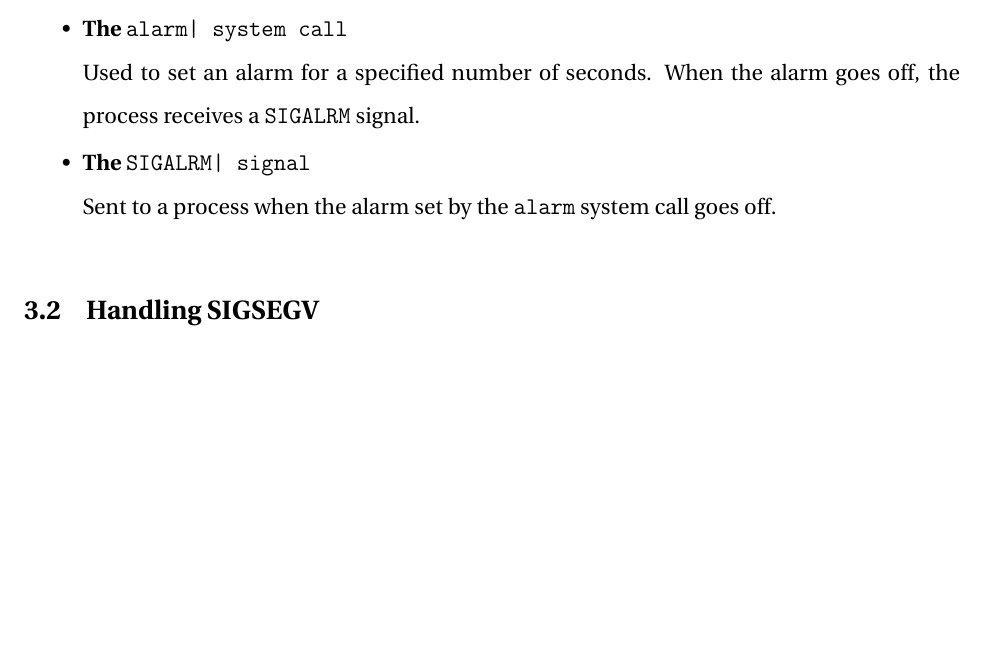
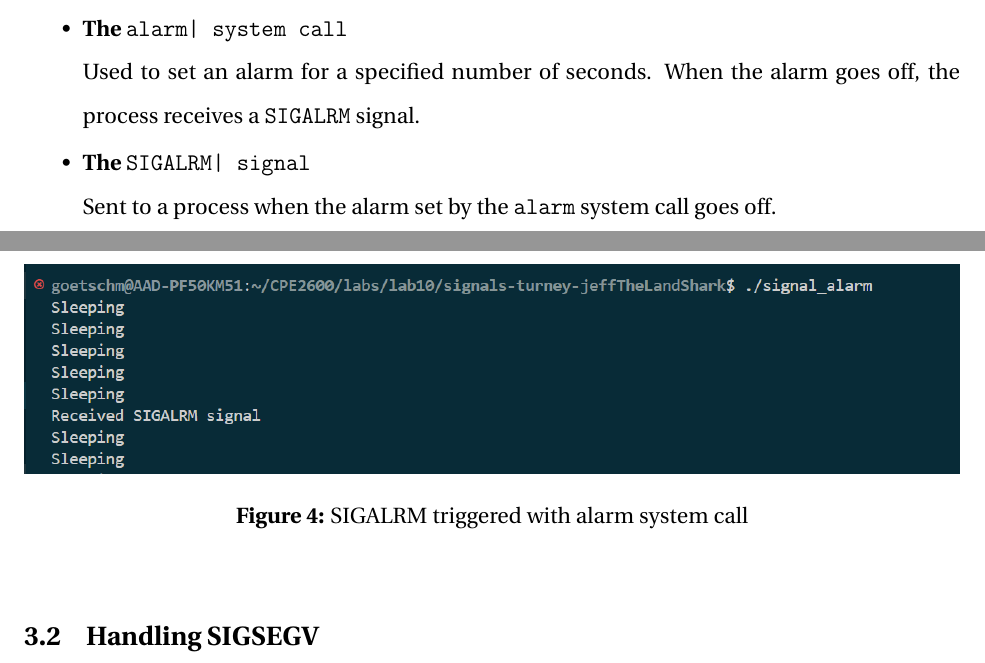
Before and after one commit to jeffTheLandShark/CPE2600, a LaTeX document (labs/lab10/CPE2600_Lab10_Report/main.tex): part of page 6 of 6 before the commit and two parts of pages 6 and 7 of 7 after it, the two joined at a grey line, cut so that both start at the same text, the shorter picture padded with empty space. Compiled offline with pdfLaTeX.

Commit message:
signal alarm (part 3)

```diff
--- a/labs/lab10/CPE2600_Lab10_Report/main.tex
+++ b/labs/lab10/CPE2600_Lab10_Report/main.tex
@@ -116,9 +116,15 @@
     Sent to a process when the alarm set by the \verb|alarm| system call goes off.
 \end{itemize}
 
-
+\begin{figure}
+    \centering
+    \includegraphics[width=1\linewidth]{images/SIGALRM.png}
+    \caption{SIGALRM triggered with alarm system call}
+\end{figure}
 
 \subsection{Handling SIGSEGV}
 
+
+
 % \end{multicols}
 \end{document}
```
Also changed, not shown: labs/lab10/CPE2600_Lab10_Report/images/SIGALRM.png (added).
